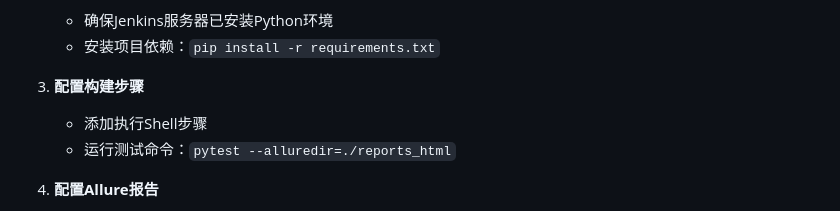
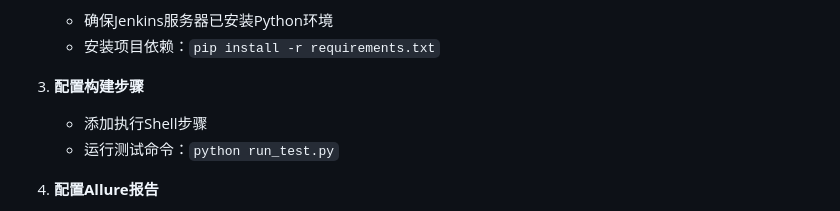
Before and after one commit to internet-snake/student_interface_test, a Markdown page: README.md, the part around one of its changes. Drawn GitHub-style.

```diff
--- a/README.md
+++ b/README.md
@@ -134,7 +135,7 @@ allure serve reports_html
 
 3. **配置构建步骤**
    - 添加执行Shell步骤
-   - 运行测试命令：`pytest --alluredir=./reports_html`
+   - 运行测试命令：`python run_test.py`
 
 4. **配置Allure报告**
    - 安装Allure Jenkins插件
```
Also changed, not shown: other parts of README.md (+3 -2 lines).
